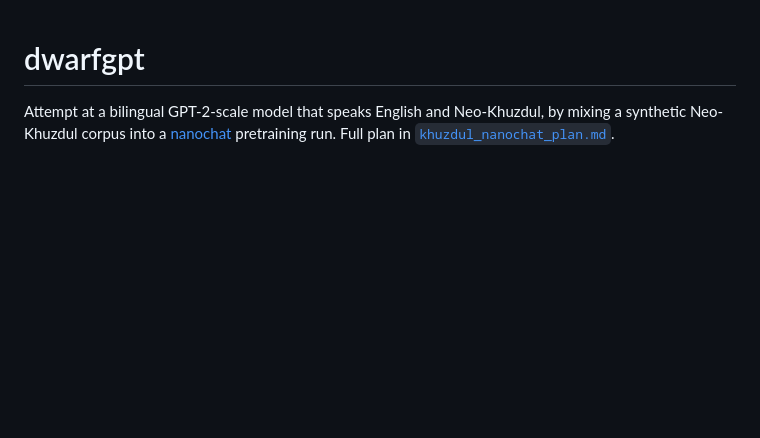
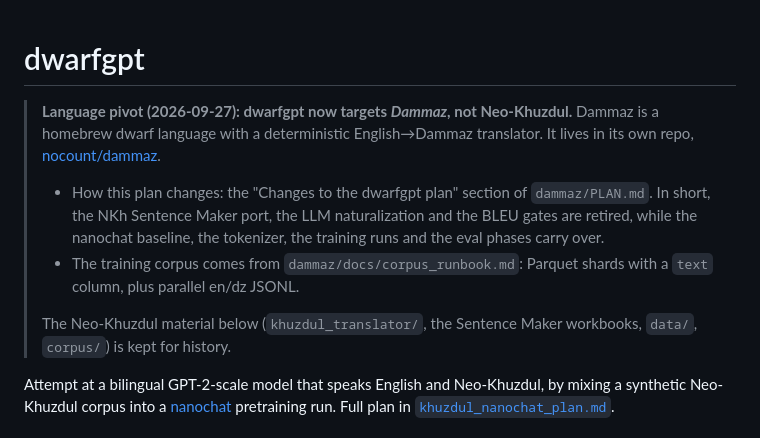
Before and after one commit to nocount/dwarfgpt, a Markdown page: README.md, the part around the change. GitHub-like rendering; blank space fills up the shorter version.

Commit message:
Dammaz pivot

```diff
--- a/README.md
+++ b/README.md
@@ -1,4 +1,17 @@
 # dwarfgpt
+
+> **Language pivot (2026-09-27): dwarfgpt now targets *Dammaz*, not Neo-Khuzdul.**
+> Dammaz is a homebrew dwarf language with a deterministic English→Dammaz
+> translator. It lives in its own repo, [nocount/dammaz](https://github.com/nocount/dammaz).
+> - How this plan changes: the "Changes to the dwarfgpt plan" section of `dammaz/PLAN.md`.
+>   In short, the NKh Sentence Maker port, the LLM naturalization and the BLEU
+>   gates are retired, while the nanochat baseline, the tokenizer, the training runs
+>   and the eval phases carry over.
+> - The training corpus comes from `dammaz/docs/corpus_runbook.md`: Parquet shards
+>   with a `text` column, plus parallel en/dz JSONL.
+>
+> The Neo-Khuzdul material below (`khuzdul_translator/`, the Sentence Maker
+> workbooks, `data/`, `corpus/`) is kept for history.
 
 Attempt at a bilingual GPT-2-scale model that speaks English and Neo-Khuzdul, by
 mixing a synthetic Neo-Khuzdul corpus into a [nanochat](https://github.com/karpathy/nanochat)
```
